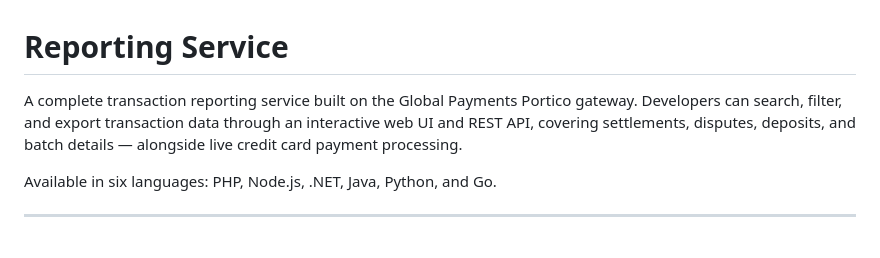
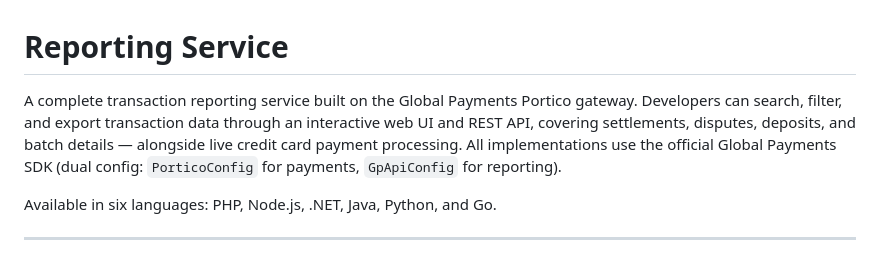
Before and after one commit to globalpayments-samples/reporting-service, a Markdown page: README.md, the part around the change. Drawn GitHub-style.

Commit message:
docs(readme): add SDK integration method to overview

```diff
--- a/README.md
+++ b/README.md
@@ -1,6 +1,6 @@
 # Reporting Service
 
-A complete transaction reporting service built on the Global Payments Portico gateway. Developers can search, filter, and export transaction data through an interactive web UI and REST API, covering settlements, disputes, deposits, and batch details — alongside live credit card payment processing.
+A complete transaction reporting service built on the Global Payments Portico gateway. Developers can search, filter, and export transaction data through an interactive web UI and REST API, covering settlements, disputes, deposits, and batch details — alongside live credit card payment processing. All implementations use the official Global Payments SDK (dual config: `PorticoConfig` for payments, `GpApiConfig` for reporting).
 
 Available in six languages: PHP, Node.js, .NET, Java, Python, and Go.
 
```
